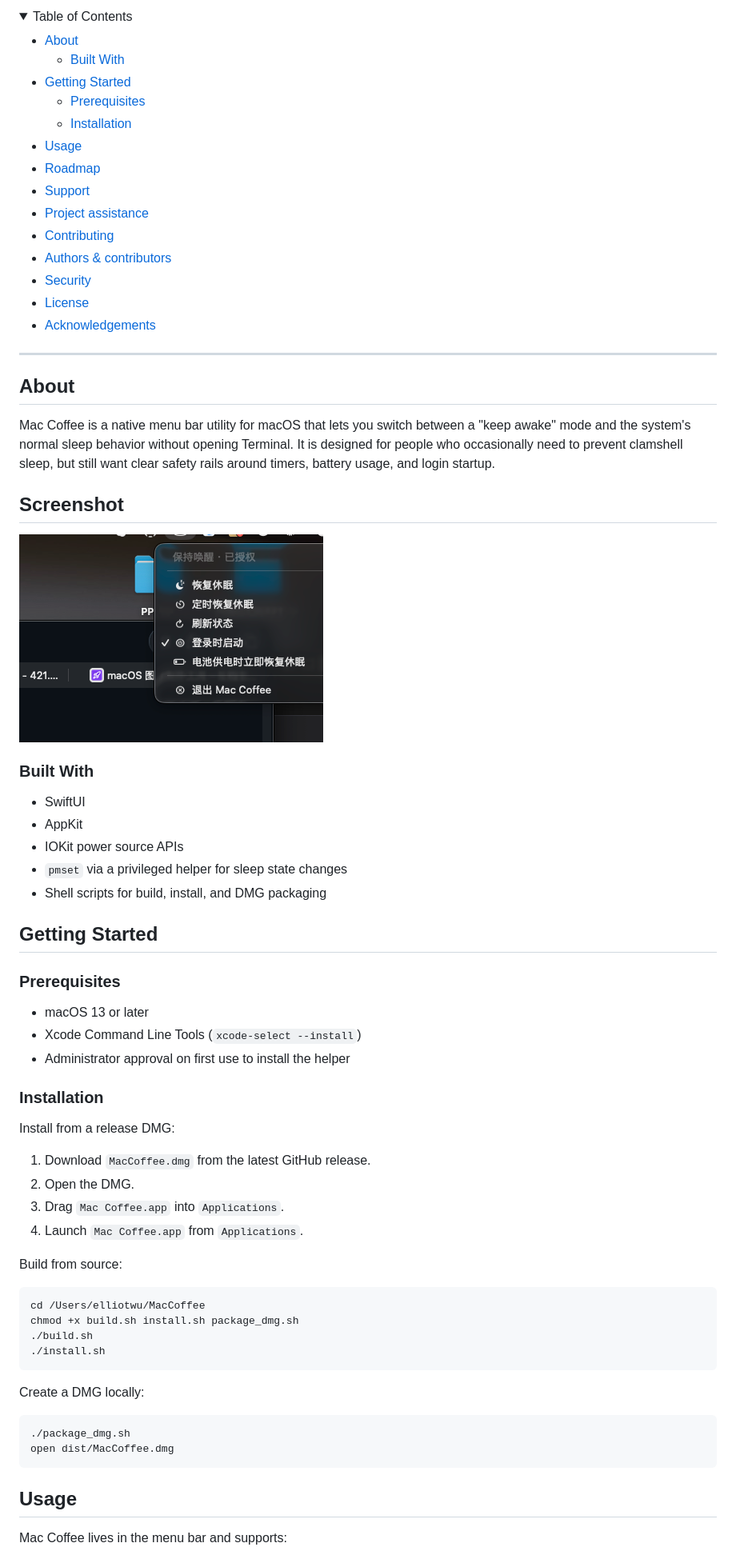
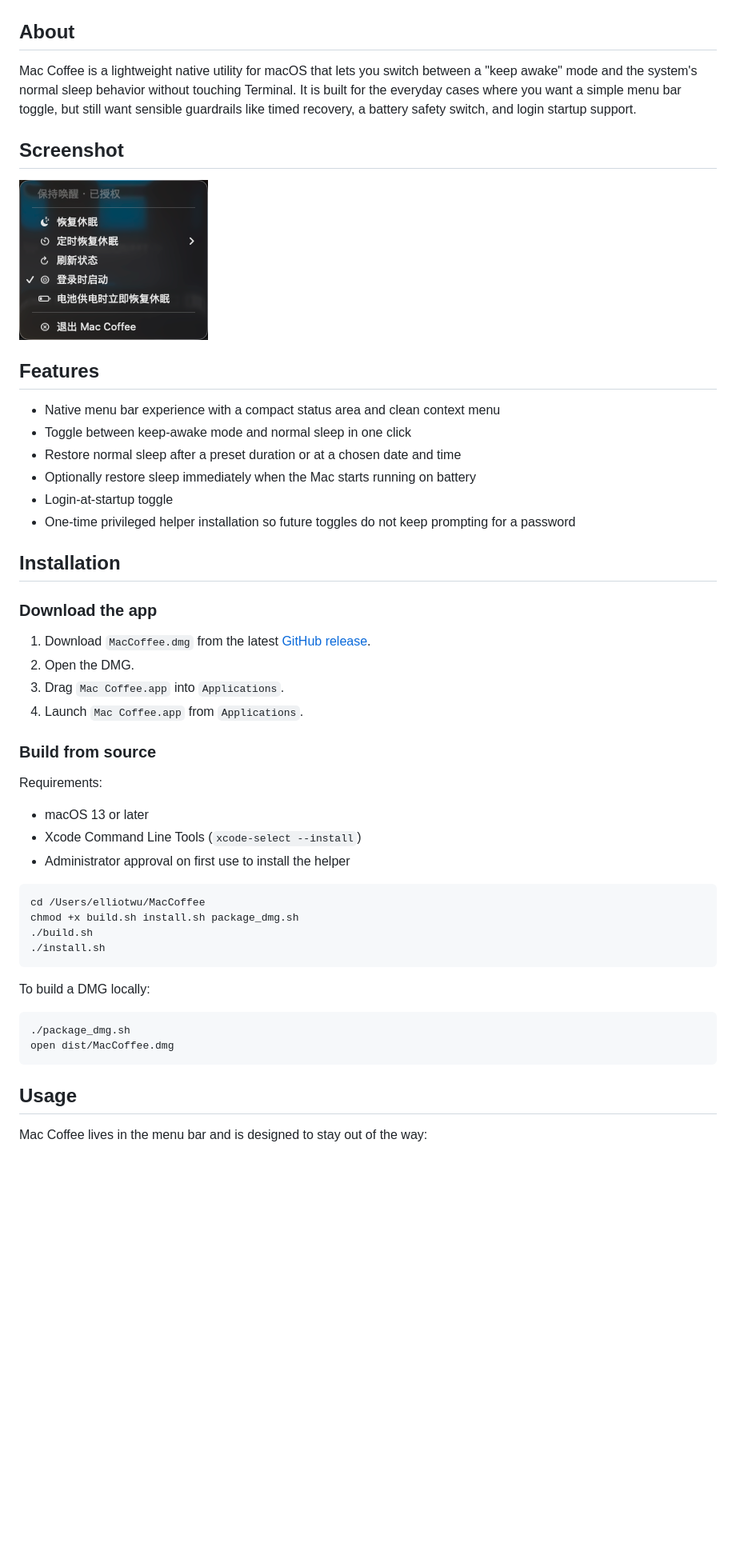
Before and after one commit to Elliotwu-7/Mac-Coffee, a Markdown page: README.md, the part around the change printed below. Shown: that part at 80% size. Drawn GitHub-style; pictures changed too: docs/images/screenshot.png; blank space fills up the shorter version.

Commit message:
docs: refresh release docs and screenshot

````diff
--- a/README.md
+++ b/README.md
@@ -28,62 +28,39 @@
 
 </div>
 
-<details open="open">
-<summary>Table of Contents</summary>
-
-- [About](#about)
-  - [Built With](#built-with)
-- [Getting Started](#getting-started)
-  - [Prerequisites](#prerequisites)
-  - [Installation](#installation)
-- [Usage](#usage)
-- [Roadmap](#roadmap)
-- [Support](#support)
-- [Project assistance](#project-assistance)
-- [Contributing](#contributing)
-- [Authors & contributors](#authors--contributors)
-- [Security](#security)
-- [License](#license)
-- [Acknowledgements](#acknowledgements)
-
-</details>
-
----
-
 ## About
 
-Mac Coffee is a native menu bar utility for macOS that lets you switch between a "keep awake" mode and the system's normal sleep behavior without opening Terminal. It is designed for people who occasionally need to prevent clamshell sleep, but still want clear safety rails around timers, battery usage, and login startup.
+Mac Coffee is a lightweight native utility for macOS that lets you switch between a "keep awake" mode and the system's normal sleep behavior without touching Terminal. It is built for the everyday cases where you want a simple menu bar toggle, but still want sensible guardrails like timed recovery, a battery safety switch, and login startup support.
 
 ## Screenshot
 
 ![Mac Coffee screenshot](docs/images/screenshot.png)
 
-### Built With
+## Features
 
-- SwiftUI
-- AppKit
-- IOKit power source APIs
-- `pmset` via a privileged helper for sleep state changes
-- Shell scripts for build, install, and DMG packaging
+- Native menu bar experience with a compact status area and clean context menu
+- Toggle between keep-awake mode and normal sleep in one click
+- Restore normal sleep after a preset duration or at a chosen date and time
+- Optionally restore sleep immediately when the Mac starts running on battery
+- Login-at-startup toggle
+- One-time privileged helper installation so future toggles do not keep prompting for a password
 
-## Getting Started
+## Installation
 
-### Prerequisites
+### Download the app
+
+1. Download `MacCoffee.dmg` from the latest [GitHub release](https://github.com/Elliotwu-7/Mac-Coffee/releases).
+2. Open the DMG.
+3. Drag `Mac Coffee.app` into `Applications`.
+4. Launch `Mac Coffee.app` from `Applications`.
+
+### Build from source
+
+Requirements:
 
 - macOS 13 or later
 - Xcode Command Line Tools (`xcode-select --install`)
 - Administrator approval on first use to install the helper
-
-### Installation
-
-Install from a release DMG:
-
-1. Download `MacCoffee.dmg` from the latest GitHub release.
-2. Open the DMG.
-3. Drag `Mac Coffee.app` into `Applications`.
-4. Launch `Mac Coffee.app` from `Applications`.
-
-Build from source:
 
 ```sh
 cd /Users/elliotwu/MacCoffee
@@ -92,7 +69,7 @@ chmod +x build.sh install.sh package_dmg.sh
 ./install.sh
 ```
 
-Create a DMG locally:
+To build a DMG locally:
 
 ```sh
 ./package_dmg.sh
@@ -101,5 +78,5 @@ open dist/MacCoffee.dmg
 
 ## Usage
 
-Mac Coffee lives in the menu bar and supports:
+Mac Coffee lives in the menu bar and is designed to stay out of the way:
 
````
Also changed, not shown: other parts of README.md (+14 -41 lines), README.zh-CN.md (+36 -32 lines).
